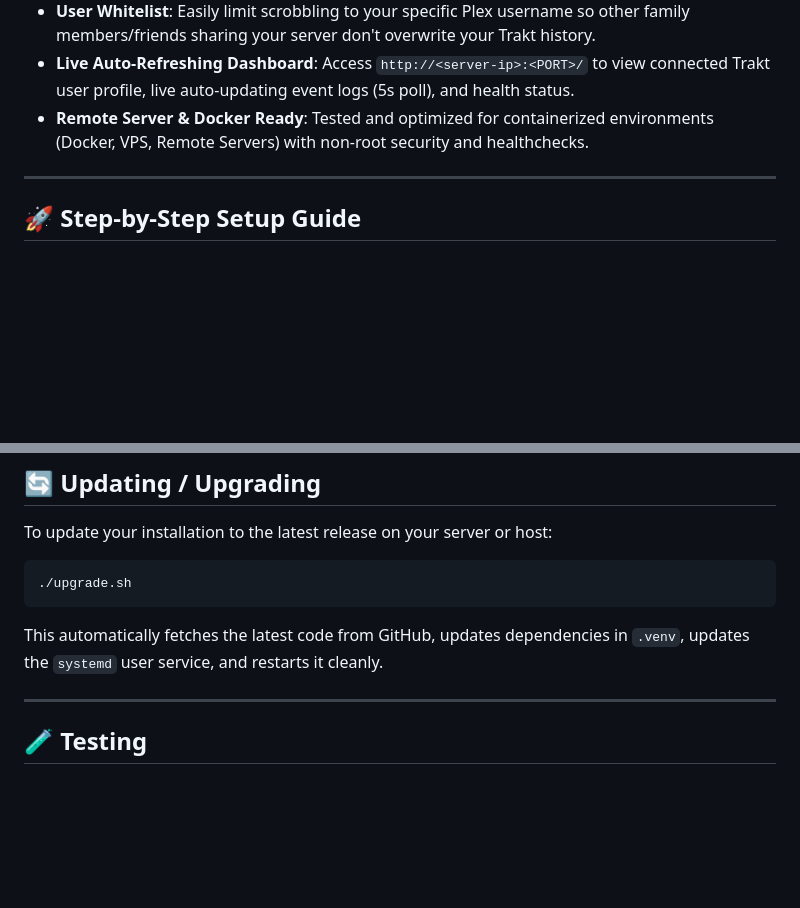
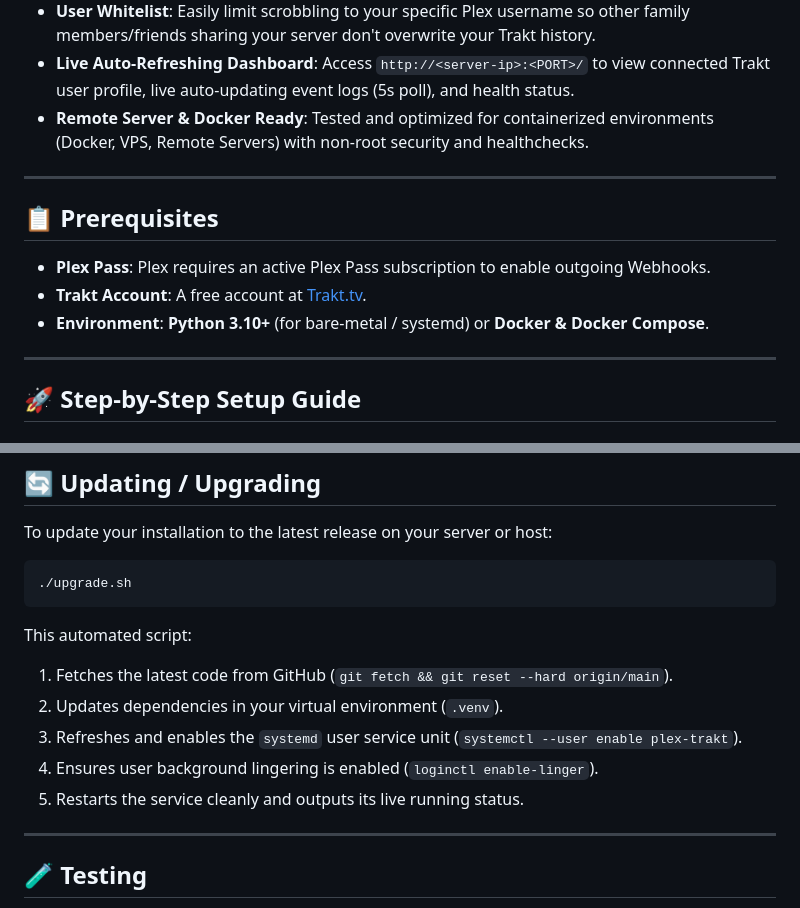
Before and after one commit to selits/omniscrobble, a Markdown page: README.md, 2 parts joined by grey strips. Rendered like a GitHub page; blank space fills up the shorter version.

````diff
--- a/README.md
+++ b/README.md
@@ -16,6 +16,14 @@ A lightweight, modern Python service that receives Plex Media Server webhooks an
 - **User Whitelist**: Easily limit scrobbling to your specific Plex username so other family members/friends sharing your server don't overwrite your Trakt history.
 - **Live Auto-Refreshing Dashboard**: Access `http://<server-ip>:<PORT>/` to view connected Trakt user profile, live auto-updating event logs (5s poll), and health status.
 - **Remote Server & Docker Ready**: Tested and optimized for containerized environments (Docker, VPS, Remote Servers) with non-root security and healthchecks.
+
+---
+
+## 📋 Prerequisites
+
+- **Plex Pass**: Plex requires an active Plex Pass subscription to enable outgoing Webhooks.
+- **Trakt Account**: A free account at [Trakt.tv](https://trakt.tv).
+- **Environment**: **Python 3.10+** (for bare-metal / systemd) or **Docker & Docker Compose**.
 
 ---
 
@@ -231,7 +273,12 @@ To update your installation to the latest release on your server or host:
 ```bash
 ./upgrade.sh
 ```
-This automatically fetches the latest code from GitHub, updates dependencies in `.venv`, updates the `systemd` user service, and restarts it cleanly.
+This automated script:
+1. Fetches the latest code from GitHub (`git fetch && git reset --hard origin/main`).
+2. Updates dependencies in your virtual environment (`.venv`).
+3. Refreshes and enables the `systemd` user service unit (`systemctl --user enable plex-trakt`).
+4. Ensures user background lingering is enabled (`loginctl enable-linger`).
+5. Restarts the service cleanly and outputs its live running status.
 
 ---
 
````
Also changed, not shown: other parts of README.md (+37 -3 lines).
